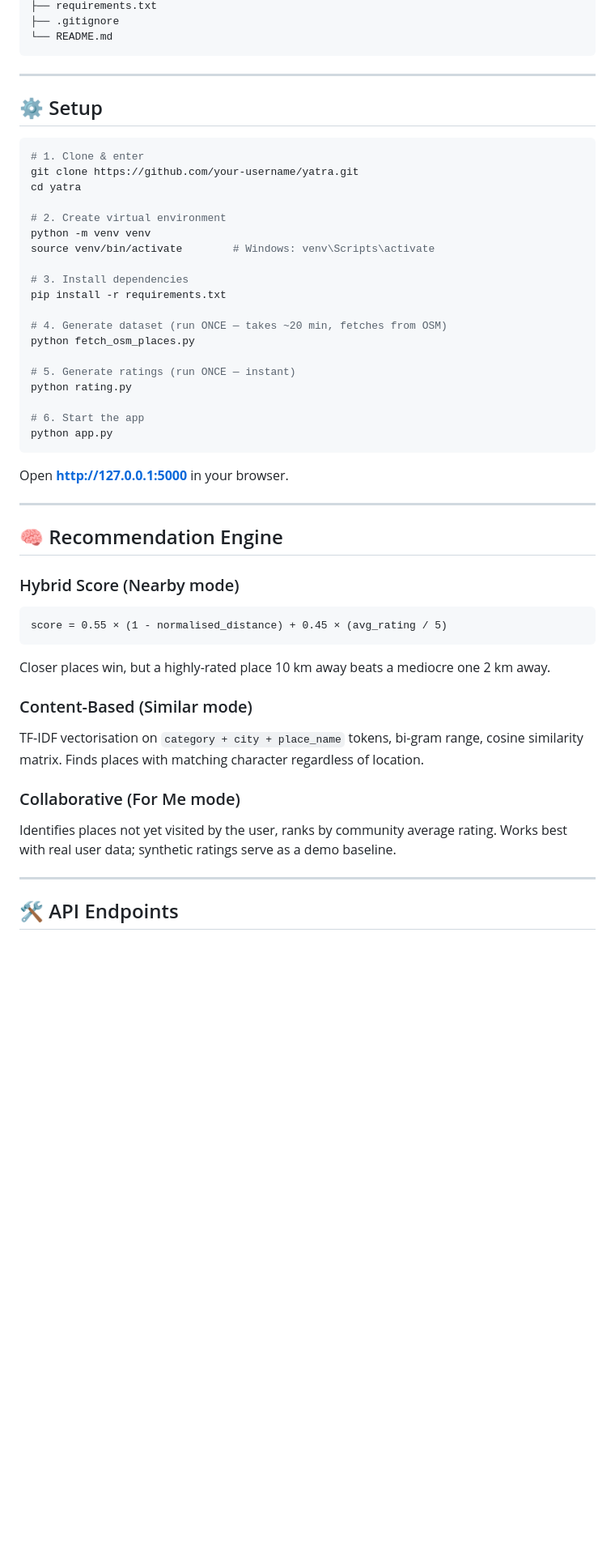
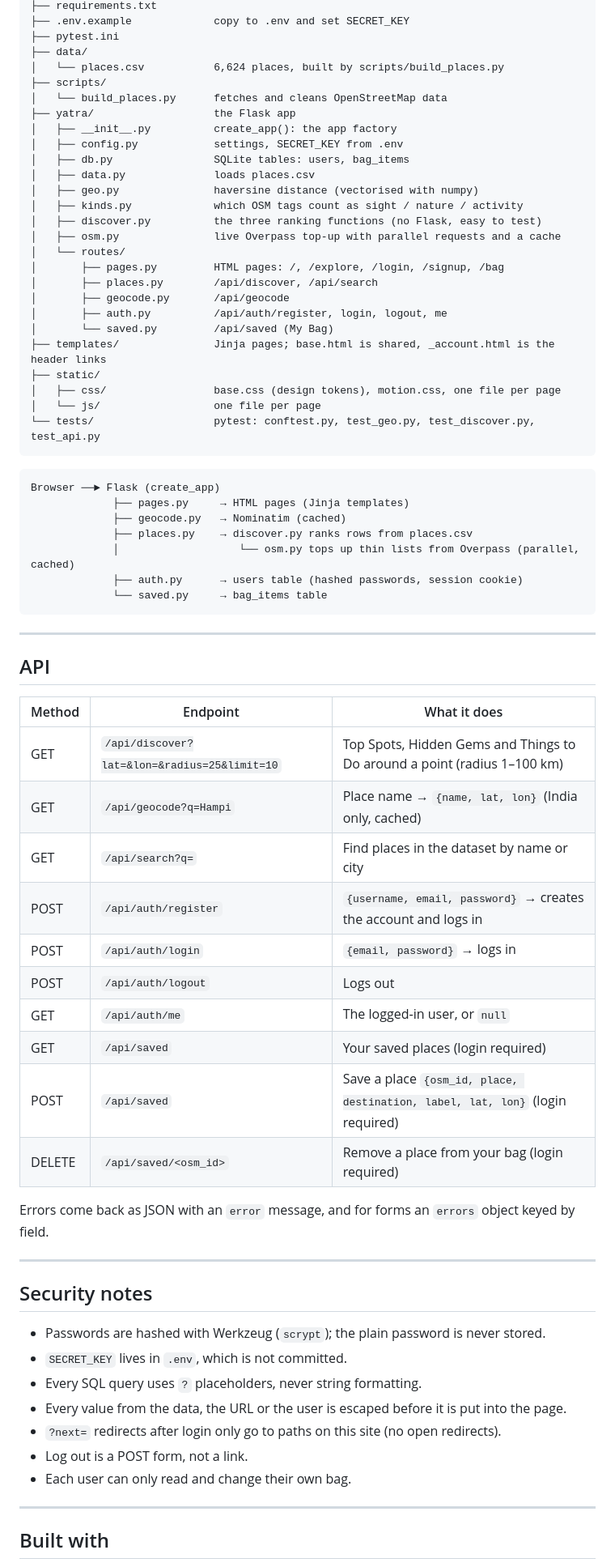
Before and after one commit to tanmay-005/ai-travel-recommendation-system, a Markdown page: README.md, the part around one of its changes. Shown at 81% size. Rendered like a GitHub page; blank space fills up the shorter version.

````diff
--- a/README.md
+++ b/README.md
@@ -41,55 +119,74 @@ yatra/
 ├── requirements.txt
-├── .gitignore
-└── README.md
+├── .env.example             copy to .env and set SECRET_KEY
+├── pytest.ini
+├── data/
+│   └── places.csv           6,624 places, built by scripts/build_places.py
+├── scripts/
+│   └── build_places.py      fetches and cleans OpenStreetMap data
+├── yatra/                   the Flask app
+│   ├── __init__.py          create_app(): the app factory
+│   ├── config.py            settings, SECRET_KEY from .env
+│   ├── db.py                SQLite tables: users, bag_items
+│   ├── data.py              loads places.csv
+│   ├── geo.py               haversine distance (vectorised with numpy)
+│   ├── kinds.py             which OSM tags count as sight / nature / activity
+│   ├── discover.py          the three ranking functions (no Flask, easy to test)
+│   ├── osm.py               live Overpass top-up with parallel requests and a cache
+│   └── routes/
+│       ├── pages.py         HTML pages: /, /explore, /login, /signup, /bag
+│       ├── places.py        /api/discover, /api/search
+│       ├── geocode.py       /api/geocode
+│       ├── auth.py          /api/auth/register, login, logout, me
+│       └── saved.py         /api/saved (My Bag)
+├── templates/               Jinja pages; base.html is shared, _account.html is the header links
+├── static/
+│   ├── css/                 base.css (design tokens), motion.css, one file per page
+│   └── js/                  one file per page
+└── tests/                   pytest: conftest.py, test_geo.py, test_discover.py, test_api.py
+```
+
+```
+Browser ──► Flask (create_app)
+             ├── pages.py     → HTML pages (Jinja templates)
+             ├── geocode.py   → Nominatim (cached)
+             ├── places.py    → discover.py ranks rows from places.csv
+             │                   └── osm.py tops up thin lists from Overpass (parallel, cached)
+             ├── auth.py      → users table (hashed passwords, session cookie)
+             └── saved.py     → bag_items table
 ```
 
 ---
 
-## ⚙️ Setup
+## API
 
-```bash
-# 1. Clone & enter
-git clone https://github.com/your-username/yatra.git
-cd yatra
+| Method | Endpoint | What it does |
+|---|---|---|
+| GET | `/api/discover?lat=&lon=&radius=25&limit=10` | Top Spots, Hidden Gems and Things to Do around a point (radius 1–100 km) |
+| GET | `/api/geocode?q=Hampi` | Place name → `{name, lat, lon}` (India only, cached) |
+| GET | `/api/search?q=` | Find places in the dataset by name or city |
+| POST | `/api/auth/register` | `{username, email, password}` → creates the account and logs in |
+| POST | `/api/auth/login` | `{email, password}` → logs in |
+| POST | `/api/auth/logout` | Logs out |
+| GET | `/api/auth/me` | The logged-in user, or `null` |
+| GET | `/api/saved` | Your saved places (login required) |
+| POST | `/api/saved` | Save a place `{osm_id, place, destination, label, lat, lon}` (login required) |
+| DELETE | `/api/saved/<osm_id>` | Remove a place from your bag (login required) |
 
-# 2. Create virtual environment
-python -m venv venv
-source venv/bin/activate        # Windows: venv\Scripts\activate
-
-# 3. Install dependencies
-pip install -r requirements.txt
-
-# 4. Generate dataset (run ONCE — takes ~20 min, fetches from OSM)
-python fetch_osm_places.py
-
-# 5. Generate ratings (run ONCE — instant)
-python rating.py
-
-# 6. Start the app
-python app.py
-```
-
-Open **http://127.0.0.1:5000** in your browser.
+Errors come back as JSON with an `error` message, and for forms an `errors` object keyed by field.
 
 ---
 
-## 🧠 Recommendation Engine
+## Security notes
 
-### Hybrid Score (Nearby mode)
-```
-score = 0.55 × (1 - normalised_distance) + 0.45 × (avg_rating / 5)
-```
-Closer places win, but a highly-rated place 10 km away beats a mediocre one 2 km away.
-
-### Content-Based (Similar mode)
-TF-IDF vectorisation on `category + city + place_name` tokens, bi-gram range,
-cosine similarity matrix. Finds places with matching character regardless of location.
-
-### Collaborative (For Me mode)
-Identifies places not yet visited by the user, ranks by community average rating.
-Works best with real user data; synthetic ratings serve as a demo baseline.
+- Passwords are hashed with Werkzeug (`scrypt`); the plain password is never stored.
+- `SECRET_KEY` lives in `.env`, which is not committed.
+- Every SQL query uses `?` placeholders, never string formatting.
+- Every value from the data, the URL or the user is escaped before it is put into the page.
+- `?next=` redirects after login only go to paths on this site (no open redirects).
+- Log out is a POST form, not a link.
+- Each user can only read and change their own bag.
 
 ---
 
-## 🛠️ API Endpoints
+## Built with
 
````
Also changed, not shown: other parts of README.md (+113 -69 lines), docs/screenshots/bag.png (added), docs/screenshots/explore.png (added), docs/screenshots/landing.png (added).
